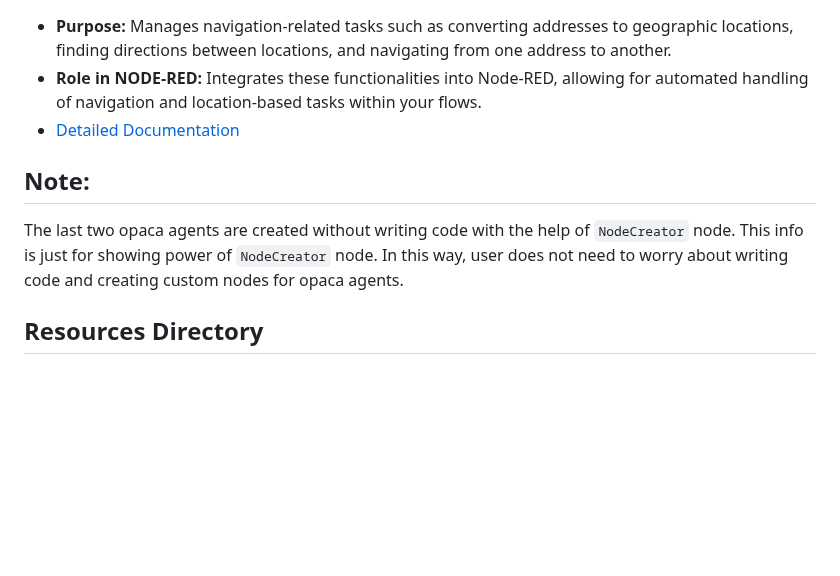
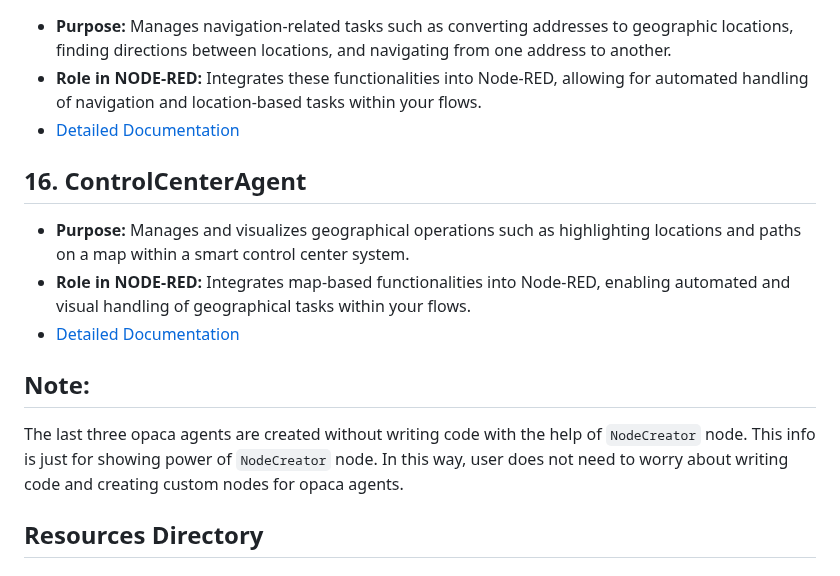
Before and after one commit to elifserra/opaca-node-red, a Markdown page: README.md, the part around the change. GitHub-like rendering; blank space fills up the shorter version.

Commit message:
update reame for ControlCenterAgent

```diff
--- a/README.md
+++ b/README.md
@@ -85,8 +85,14 @@ The project is organized into multiple directories, each corresponding to a part
    - **Role in NODE-RED:** Integrates these functionalities into Node-RED, allowing for automated handling of navigation and location-based tasks within your flows.
    - [Detailed Documentation](./nodes/NavigationAgent-node/NavigationAgent.md)
 
+## 16. **ControlCenterAgent**
+   - **Purpose:** Manages and visualizes geographical operations such as highlighting locations and paths on a map within a smart control center system.
+   - **Role in NODE-RED:** Integrates map-based functionalities into Node-RED, enabling automated and visual handling of geographical tasks within your flows.
+   - [Detailed Documentation](./nodes/ControlCenterAgent-node/ControlCenterAgent.md)
+
+
 ## Note:
-   The last two opaca agents are created without writing code with the help of `NodeCreator` node. This info is just for showing power of `NodeCreator` node. In this way, user does not need to worry about writing code and creating custom nodes for opaca agents.
+   The last three opaca agents are created without writing code with the help of `NodeCreator` node. This info is just for showing power of `NodeCreator` node. In this way, user does not need to worry about writing code and creating custom nodes for opaca agents.
 
 ## Resources Directory
 
```
